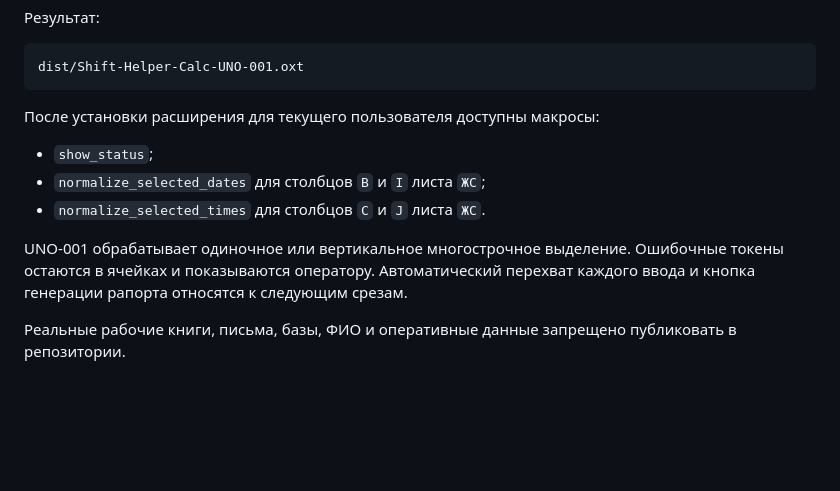
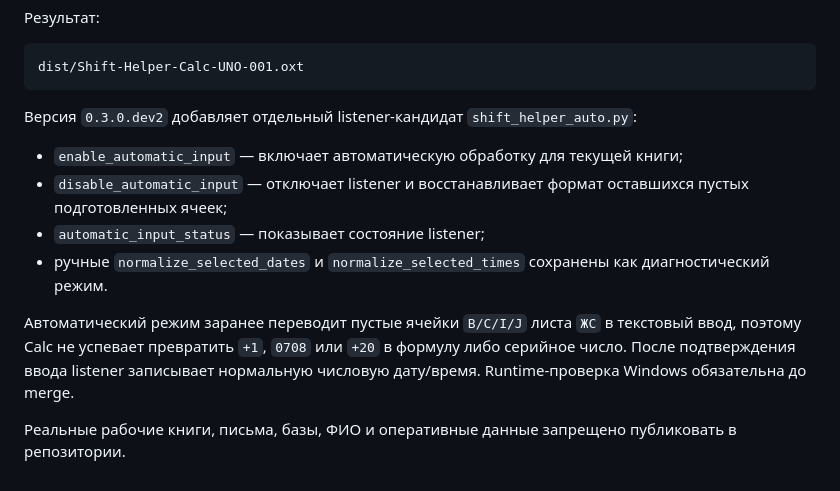
Before and after one commit to genrudko/shift_helper, a Markdown page: README.md, the part around the change. Drawn GitHub-style; blank space fills up the shorter version.

Commit message:
UNO-001: document automatic listener candidate

````diff
--- a/README.md
+++ b/README.md
@@ -53,15 +53,19 @@ python scripts/build_calc_extension.py
 dist/Shift-Helper-Calc-UNO-001.oxt
 ```
 
-После установки расширения для текущего пользователя доступны макросы:
+Версия `0.3.0.dev2` добавляет отдельный listener-кандидат `shift_helper_auto.py`:
 
-- `show_status`;
-- `normalize_selected_dates` для столбцов `B` и `I` листа `ЖС`;
-- `normalize_selected_times` для столбцов `C` и `J` листа `ЖС`.
+- `enable_automatic_input` — включает автоматическую обработку для текущей книги;
+- `disable_automatic_input` — отключает listener и восстанавливает формат оставшихся
+  пустых подготовленных ячеек;
+- `automatic_input_status` — показывает состояние listener;
+- ручные `normalize_selected_dates` и `normalize_selected_times` сохранены как
+  диагностический режим.
 
-UNO-001 обрабатывает одиночное или вертикальное многострочное выделение. Ошибочные
-токены остаются в ячейках и показываются оператору. Автоматический перехват каждого
-ввода и кнопка генерации рапорта относятся к следующим срезам.
+Автоматический режим заранее переводит пустые ячейки `B/C/I/J` листа `ЖС` в
+текстовый ввод, поэтому Calc не успевает превратить `+1`, `0708` или `+20` в формулу
+либо серийное число. После подтверждения ввода listener записывает нормальную
+числовую дату/время. Runtime-проверка Windows обязательна до merge.
 
 Реальные рабочие книги, письма, базы, ФИО и оперативные данные запрещено
 публиковать в репозитории.
````
